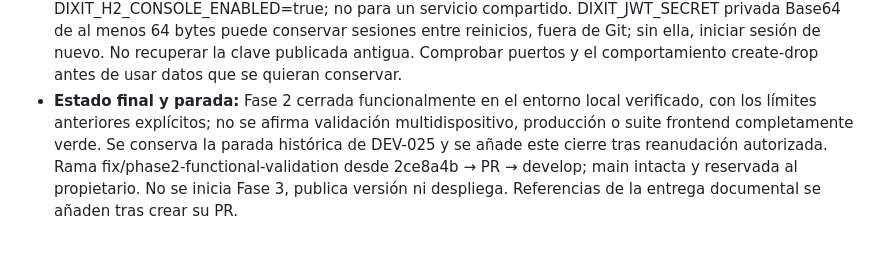
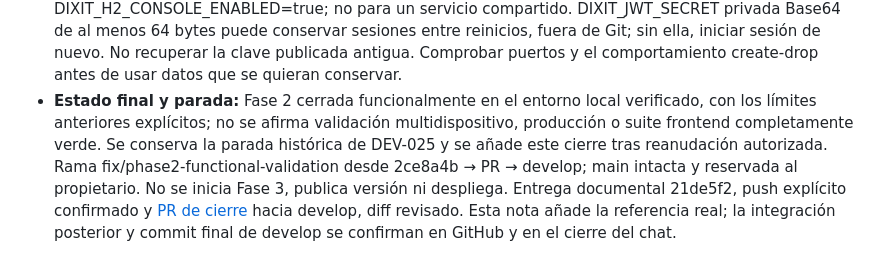
Before and after one commit to NicodAlba/Dixit-online, a Markdown page: docs/CHANGELOG_DEV.md, the part around the change. GitHub-like rendering.

Commit message:
docs: record Phase 2 closure review reference

```diff
--- a/docs/CHANGELOG_DEV.md
+++ b/docs/CHANGELOG_DEV.md
@@ -565,4 +565,4 @@ La propuesta se integra como documentación aprobada; las unidades funcionales t
 - **Otros límites posteriores:** H2 create-drop borra el estado al reiniciar la instancia de desarrollo; firma JWT efímera por defecto invalida sesiones al reiniciar. Presencia y broker son de una instancia/proceso, sin recuperación tras reinicio ni garantía multinodo. Revalidación global de JWT por cambio de contraseña y preparación/despliegue de producción quedan fuera. En el viewport de 1280×720 se observa superposición visual del chat con parte de la mesa/mano; el flujo de ocho turnos se completó, pero el ajuste responsive/visual requiere trabajo posterior separado, no se rediseña en esta fase. Conservar la plaza de un ausente puede dejar el turno esperando su vuelta, consecuencia de la regla aprobada.
 - **Artefactos y limpieza:** capturas de quinto turno, final y cancelación guardadas fuera de Git en la carpeta de visualizaciones de la sesión; servidores, proxy, datos ficticios en memoria, logs, build y node_modules no se publican. Las cuatro pestañas, el backend y el proxy propios se han retirado; puertos 3000–3003/18080 comprobados libres y sin servicios ajenos detenidos. El servidor principal no estaba escuchando en 3000/8080 al preparar esta verificación.
 - **Ejecución para el propietario:** desde una copia limpia y actualizada de develop, Java 21 y `./mvnw spring-boot:run`; en otra terminal `cd frontend` y `npm start`, después http://localhost:3000/. No se necesita habilitar H2 Console para jugar. Solo para depuración local explícita, DIXIT_H2_CONSOLE_ENABLED=true; no para un servicio compartido. DIXIT_JWT_SECRET privada Base64 de al menos 64 bytes puede conservar sesiones entre reinicios, fuera de Git; sin ella, iniciar sesión de nuevo. No recuperar la clave publicada antigua. Comprobar puertos y el comportamiento create-drop antes de usar datos que se quieran conservar.
-- **Estado final y parada:** Fase 2 cerrada funcionalmente en el entorno local verificado, con los límites anteriores explícitos; no se afirma validación multidispositivo, producción o suite frontend completamente verde. Se conserva la parada histórica de DEV-025 y se añade este cierre tras reanudación autorizada. Rama fix/phase2-functional-validation desde 2ce8a4b → PR → develop; main intacta y reservada al propietario. No se inicia Fase 3, publica versión ni despliega. Referencias de la entrega documental se añaden tras crear su PR.
+- **Estado final y parada:** Fase 2 cerrada funcionalmente en el entorno local verificado, con los límites anteriores explícitos; no se afirma validación multidispositivo, producción o suite frontend completamente verde. Se conserva la parada histórica de DEV-025 y se añade este cierre tras reanudación autorizada. Rama fix/phase2-functional-validation desde 2ce8a4b → PR → develop; main intacta y reservada al propietario. No se inicia Fase 3, publica versión ni despliega. Entrega documental 21de5f2, push explícito confirmado y [PR de cierre](https://github.com/NicodAlba/Dixit-online/pull/20) hacia develop, diff revisado. Esta nota añade la referencia real; la integración posterior y commit final de develop se confirman en GitHub y en el cierre del chat.
```
